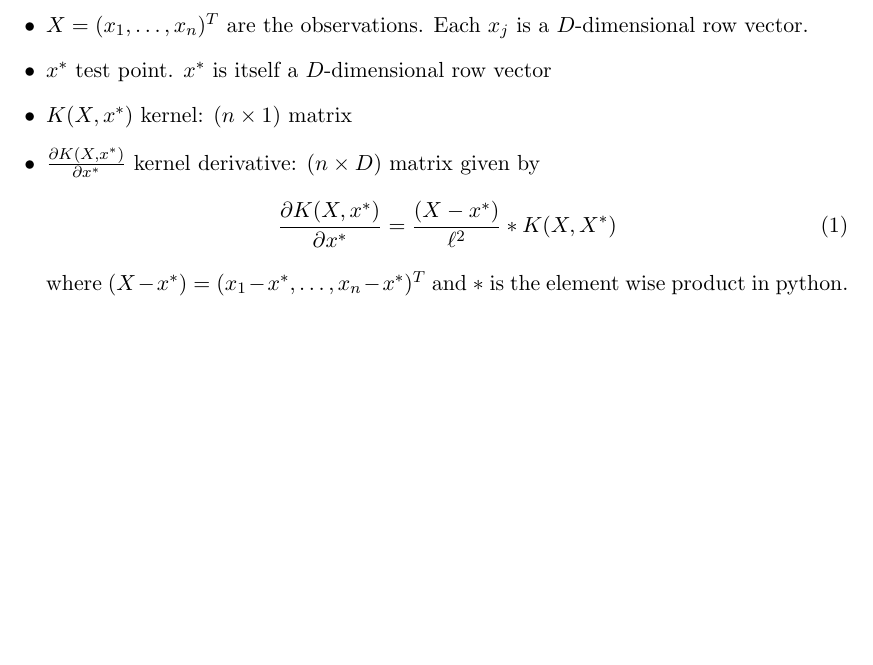
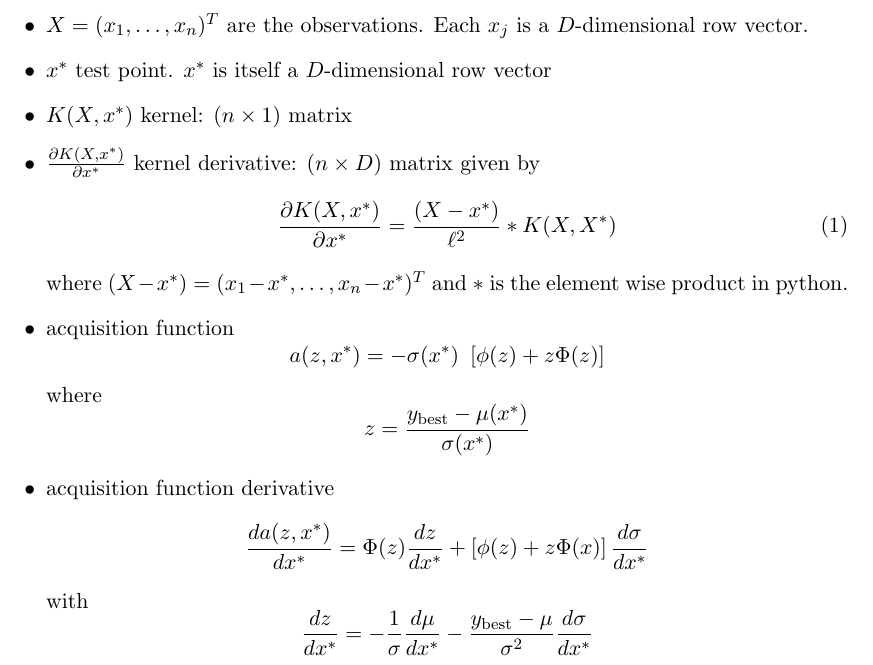
Before and after one commit to davidev886/bayOpt, a LaTeX document (der.tex): part of the page, cut so that both start at the same text, the shorter picture padded with empty space. Compiled offline with pdfLaTeX.

Commit message:
Add expressions derivative

```diff
--- a/der.tex
+++ b/der.tex
@@ -6,6 +6,7 @@
 \usepackage{graphicx}				% Use pdf, png, jpg, or eps§ with pdflatex; use eps in DVI mode
 								% TeX will automatically convert eps --> pdf in pdflatex
 \usepackage{amssymb}
+\usepackage{amsmath}
 
 
 \begin{document}
@@ -18,7 +19,15 @@
 \frac{\partial K(X, x^*)}{\partial x^*} = \frac{(X - x^*)}{\ell^2} * K(X, X^*)
 \end{equation}
 where $(X - x^*) = (x_1 - x^*, \dots, x_n - x^*)^T$ and $*$ is the element wise product in python.
-\end{itemize}
 
 
+\item acquisition function
+$$ a(z, x^*) = -\sigma(x^*) \ \left[ \phi(z)  + z \Phi(z)\right]$$
+where $$z=\frac{y_\text{best} - \mu(x^*)}{\sigma(x^*)}$$
+
+\item acquisition function derivative
+$$\frac{d{a(z, x^*)}}{d x^*} = \Phi(z) \frac{d z}{d x^*} + \left[\phi(z) +z \Phi(x)\right] \frac{d{\sigma}}{d x^*}$$
+with
+$$ \frac{d z}{d x^*} = -\frac{1}{\sigma} \frac{d \mu}{d x^*} - \frac{y_\text{best} - \mu}{\sigma^2} \frac{d{\sigma}}{d x^*}$$
+\end{itemize}
 \end{document}
```
Also changed, not shown: der.pdf (added).
